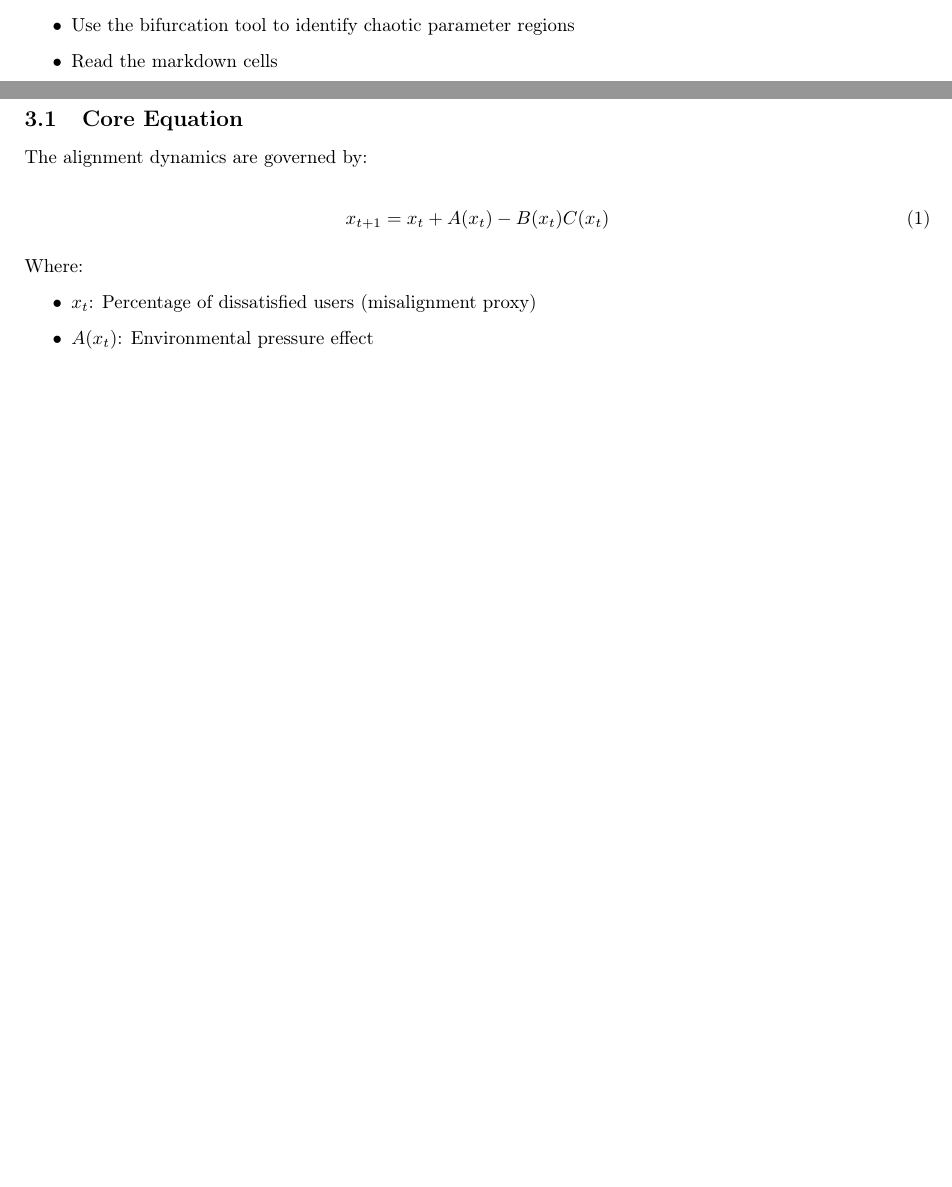
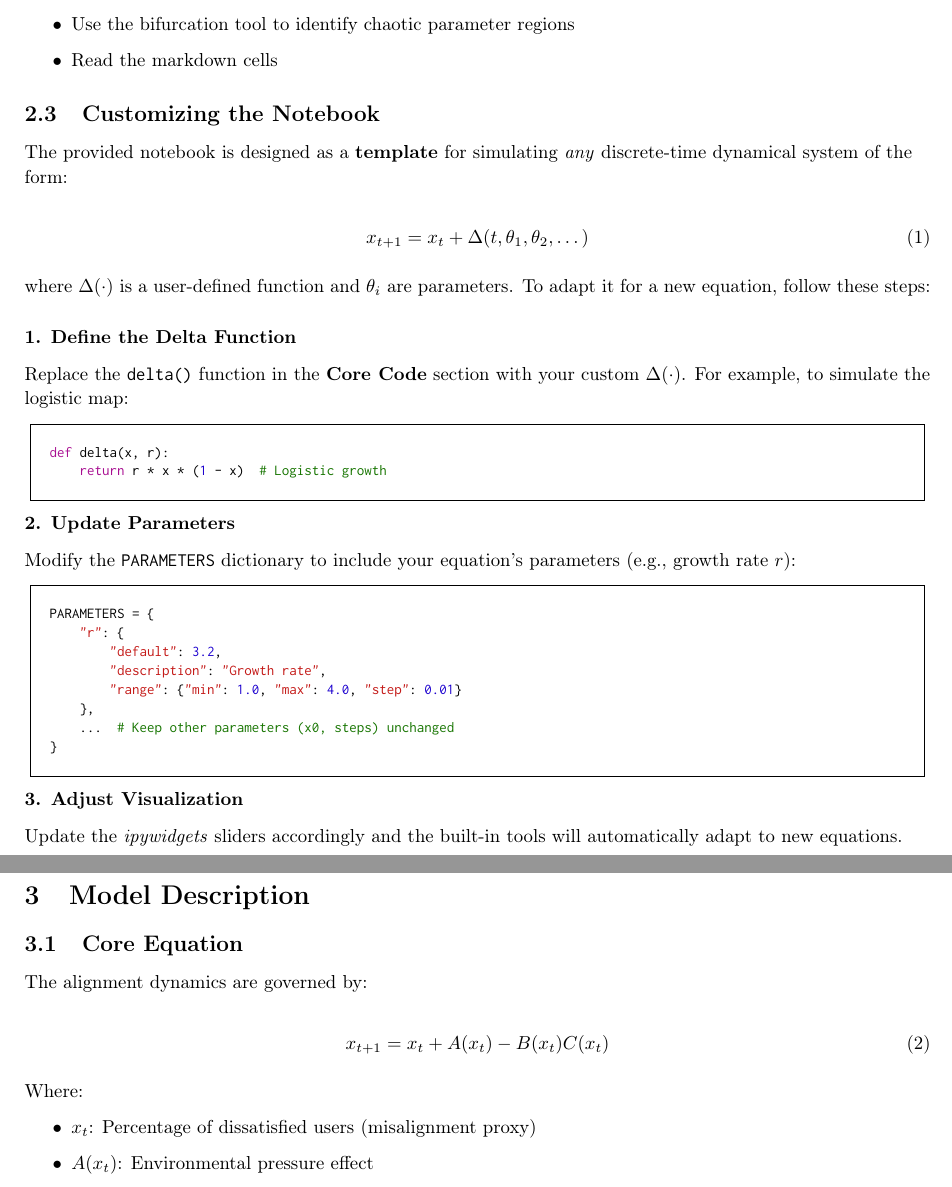
Before and after one commit to Kinshale/pii, a LaTeX document (report/report.tex): two parts of pages 2 and 3 of 10 before the commit and two parts of pages 3 and 4 of 12 after it, joined at a grey line, cut so that both start at the same text, the shorter picture padded with empty space. Compiled offline with pdfLaTeX.

```diff
--- a/report/report.tex
+++ b/report/report.tex
@@ -136,6 +150,44 @@
 	\item Use the bifurcation tool to identify chaotic parameter regions
 	\item Read the markdown cells
 \end{itemize}
+
+\subsection{Customizing the Notebook}
+The provided notebook is designed as a \textbf{template} for simulating \textit{any} discrete-time dynamical system of the form:
+
+\begin{equation}
+x_{t+1} = x_t + \Delta(t, \theta_1, \theta_2, \dots)
+\end{equation}
+
+where \(\Delta(\cdot)\) is a user-defined function and \(\theta_i\) are parameters. To adapt it for a new equation, follow these steps:
+
+\subsubsection*{1. Define the Delta Function}
+Replace the \texttt{delta()} function in the \textbf{Core Code} section with your custom \(\Delta(\cdot)\). For example, to simulate the logistic map:
+
+\begin{minted}{python}
+def delta(x, r):
+    return r * x * (1 - x)  # Logistic growth
+\end{minted}
+
+\vspace{-1.5em}
+
+\subsubsection*{2. Update Parameters}
+Modify the \texttt{PARAMETERS} dictionary to include your equation's parameters (e.g., growth rate \(r\)):
+
+\begin{minted}{python}
+PARAMETERS = {
+    "r": {
+        "default": 3.2,
+        "description": "Growth rate",
+        "range": {"min": 1.0, "max": 4.0, "step": 0.01}
+    },
+    ...  # Keep other parameters (x0, steps) unchanged
+}
+\end{minted}
+
+\vspace{-1.5em}
+
+\subsubsection*{3. Adjust Visualization}
+Update the \textit{ipywidgets} sliders accordingly and the built-in tools will automatically adapt to new equations.
 
 \clearpage
 \section{Model Description}
```
Also changed, not shown: images/int-cases/sim-1.pdf, report/report.pdf, report/report.tex (61 more changed lines), 1 other file.
